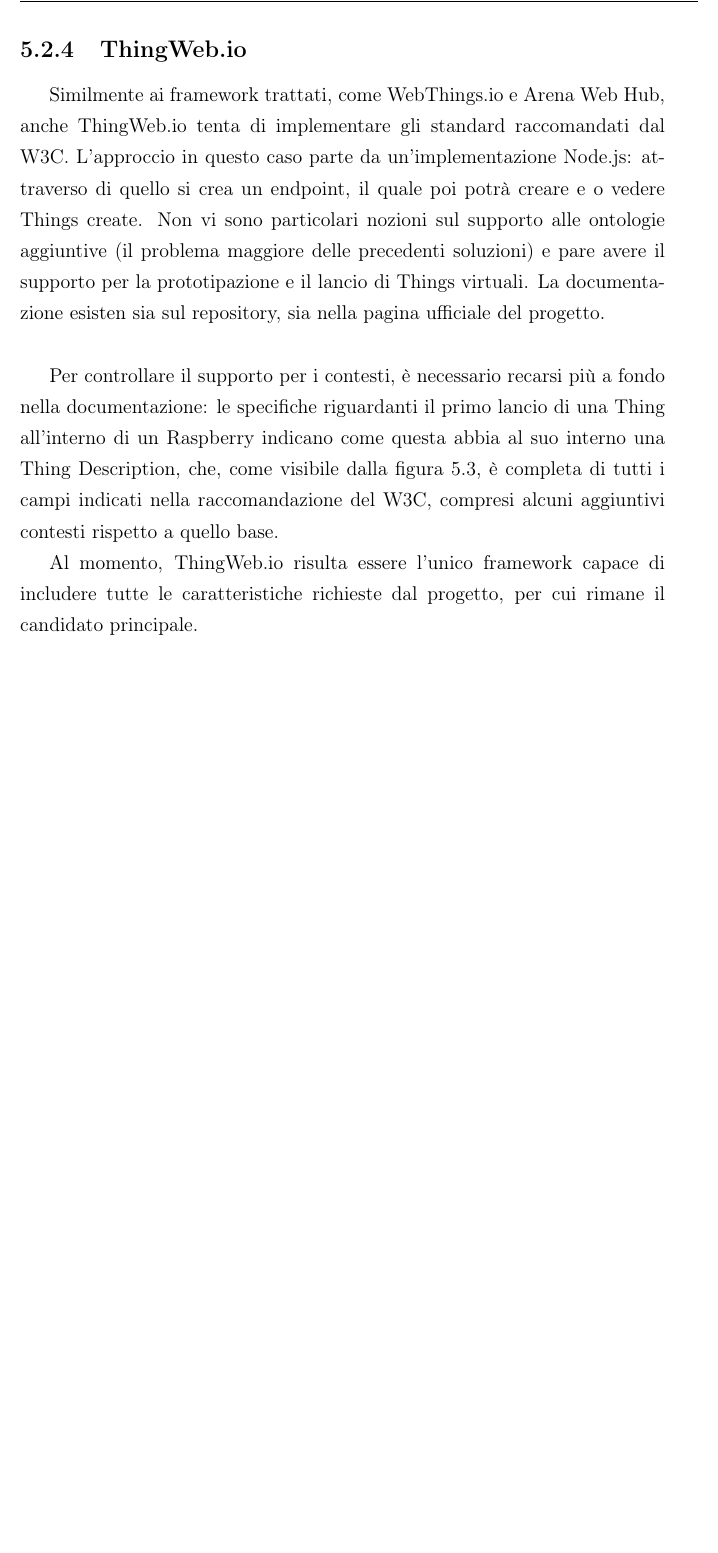
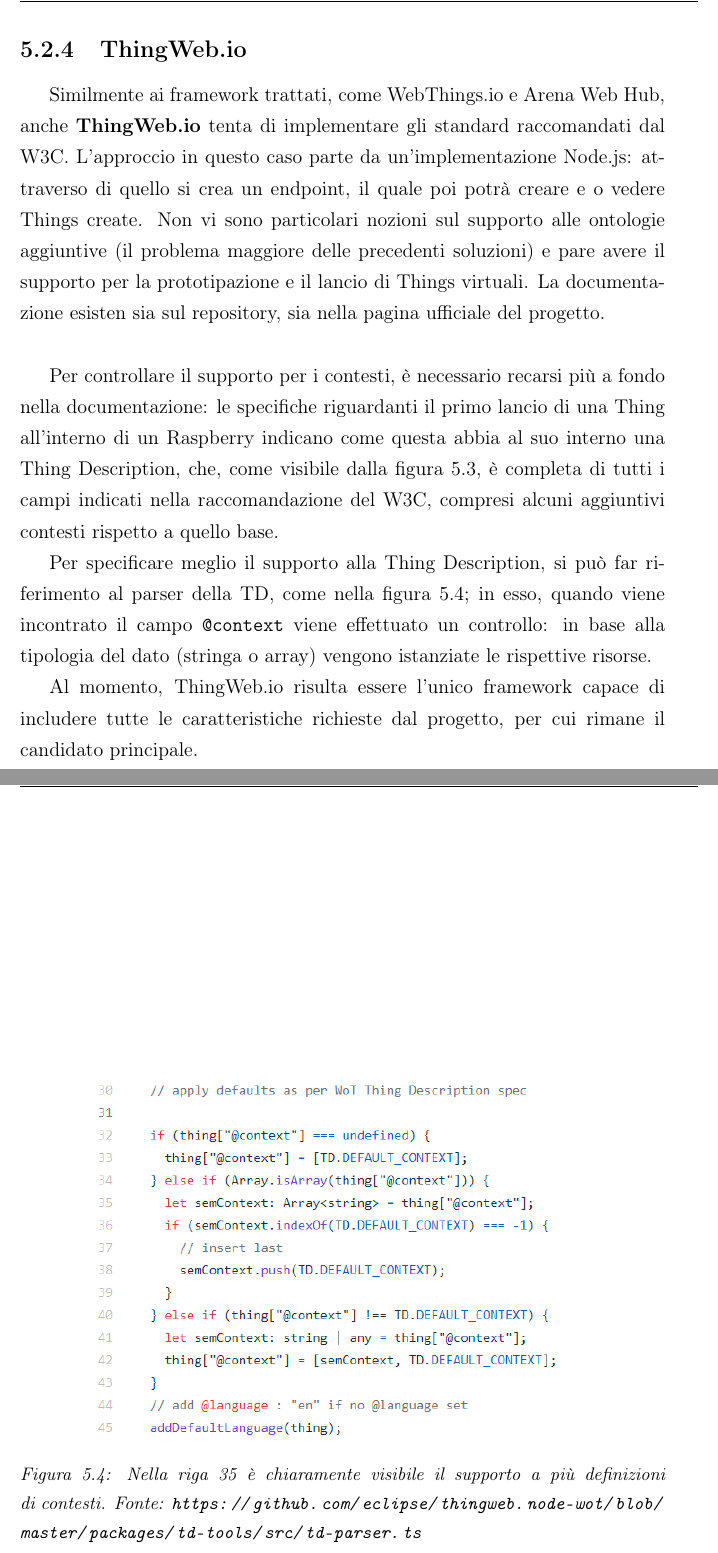
Before and after one commit to Martinocom/pervasive-semantic-exam, a LaTeX document (doc/relazione.tex): part of page 40 of 50 before the commit and two parts of pages 40 and 42 of 51 after it, the two joined at a grey line, cut so that both start at the same text, the shorter picture padded with empty space. Compiled offline with pdfLaTeX.

Commit message:
Adding more details to ThingWeb.io (still a valid framework)

```diff
--- a/doc/relazione.tex
+++ b/doc/relazione.tex
@@ -734,7 +736,7 @@
 Similmente al framework di WebThings, nonostante un vasto supporto alle specifiche di W3C, non vi sono quelle richieste dai requisiti posti. Per questo motivo anche Arena Web Hub dev'essere scartato.
 
 \subsection{ThingWeb.io}
-Similmente ai framework trattati, come WebThings.io e Arena Web Hub, anche ThingWeb.io tenta di implementare gli standard raccomandati dal W3C. L'approccio in questo caso parte da un'implementazione Node.js: attraverso di quello si crea un endpoint, il quale poi potrà creare e o vedere Things create. Non vi sono particolari nozioni sul supporto alle ontologie aggiuntive (il problema maggiore delle precedenti soluzioni) e pare avere il supporto per la prototipazione e il lancio di Things virtuali. La documentazione esisten sia sul repository, sia nella pagina ufficiale del progetto.\\
+Similmente ai framework trattati, come WebThings.io e Arena Web Hub, anche \textbf{ThingWeb.io} tenta di implementare gli standard raccomandati dal W3C. L'approccio in questo caso parte da un'implementazione Node.js: attraverso di quello si crea un endpoint, il quale poi potrà creare e o vedere Things create. Non vi sono particolari nozioni sul supporto alle ontologie aggiuntive (il problema maggiore delle precedenti soluzioni) e pare avere il supporto per la prototipazione e il lancio di Things virtuali. La documentazione esisten sia sul repository, sia nella pagina ufficiale del progetto.\\
 
 Per controllare il supporto per i contesti, è necessario recarsi più a fondo nella documentazione: le specifiche riguardanti il primo lancio di una Thing all'interno di un Raspberry indicano come questa abbia al suo interno una Thing Description, che, come visibile dalla figura \ref{fig:context-ok-thingweb}, è completa di tutti i campi indicati nella raccomandazione del W3C, compresi alcuni aggiuntivi contesti rispetto a quello base.
 
@@ -744,6 +746,17 @@
 	\caption{La Thing Description letta da ThingWeb risulta essere completa di tutti i campi. Sono evidenziati i contesti indicati e il loro utilizzo. Fonte: \url{http://www.thingweb.io/hands-on-intro-raspberry.html}}
 	\label{fig:context-ok-thingweb}
 \end{figure}
+
+Per specificare meglio il supporto alla Thing Description, si può far riferimento al parser della TD, come nella figura \ref{fig:context-ok-thingweb_2}; in esso, quando viene incontrato il campo \texttt{@context} viene effettuato un controllo: in base alla tipologia del dato (stringa o array) vengono istanziate le rispettive risorse.
+
+\begin{figure}[h]
+	\centering
+	\includegraphics[scale=0.9]{eps/context_ok_thingweb_2.png}
+	\caption{Nella riga 35 è chiaramente visibile il supporto a più definizioni di contesti. Fonte: \url{https://github.com/eclipse/thingweb.node-wot/blob/master/packages/td-tools/src/td-parser.ts}}
+	\label{fig:context-ok-thingweb_2}
+\end{figure}
+
+
 
 Al momento, ThingWeb.io risulta essere l'unico framework capace di includere tutte le caratteristiche richieste dal progetto, per cui rimane il candidato principale.
 
```
Also changed, not shown: doc/eps/context_ok_thingweb_2.png (added), doc/relazione.tex (2 more changed lines).
